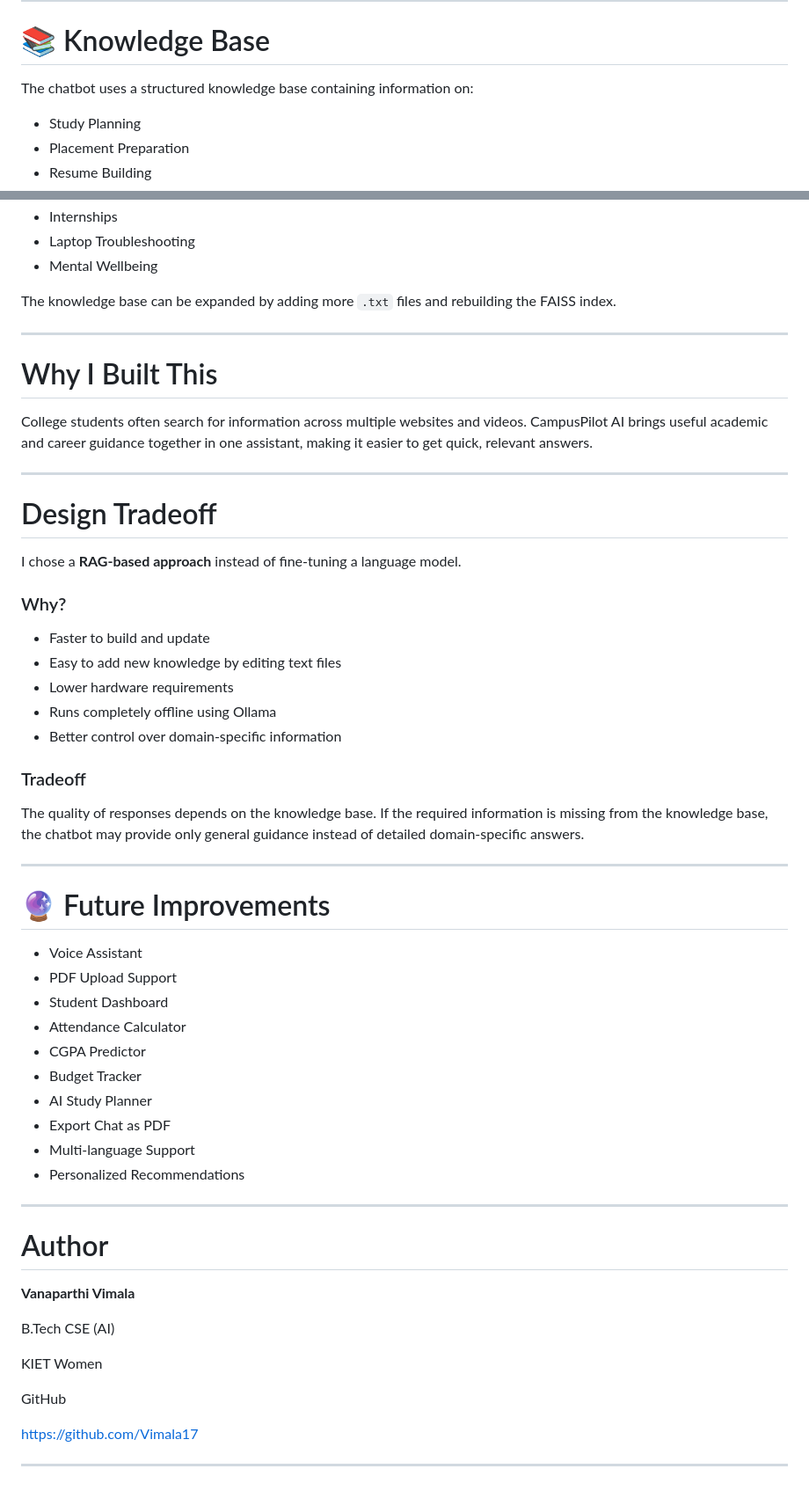
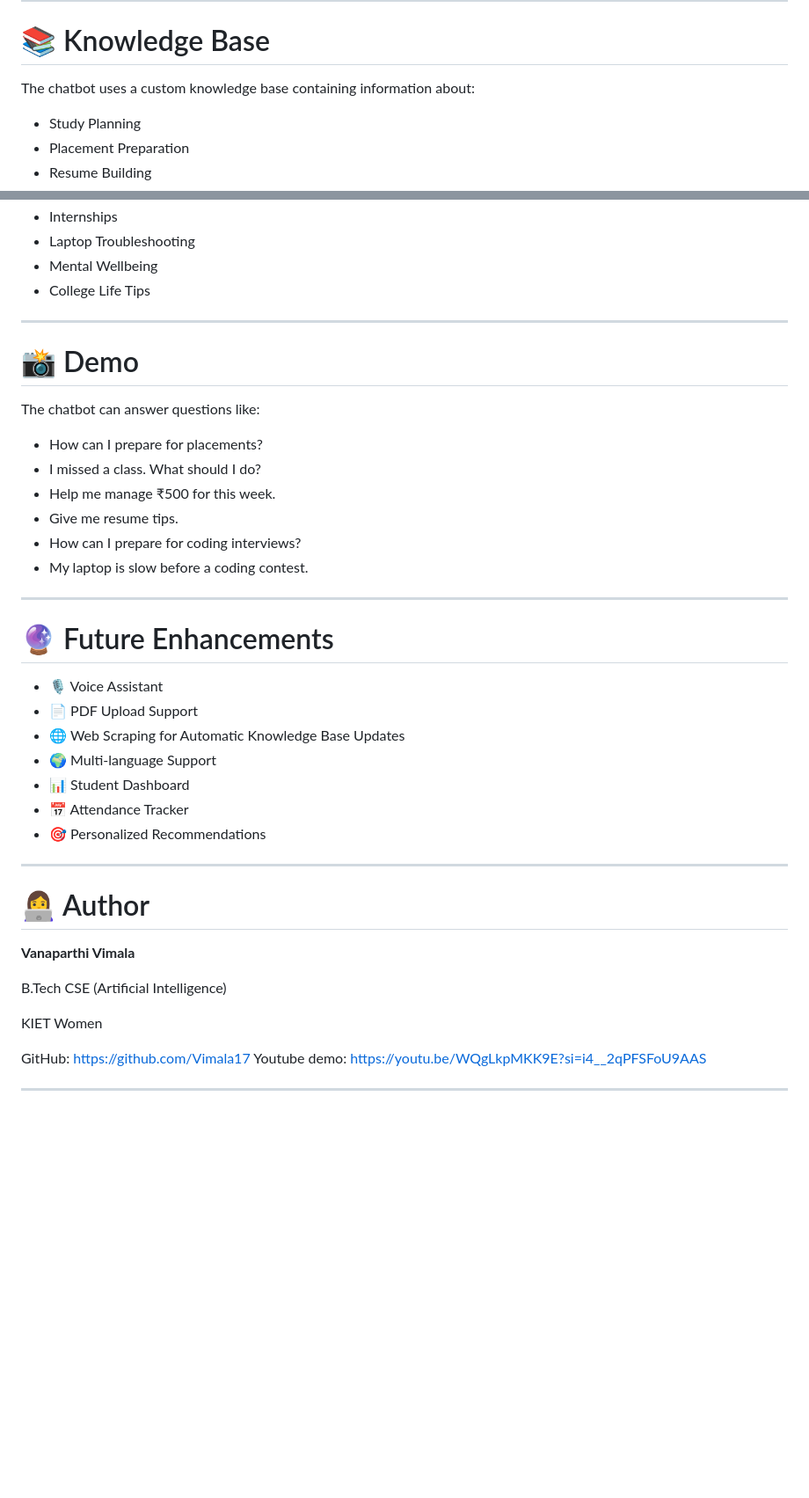
Before and after one commit to Vimala17/Campuspilot-Ai, a Markdown page: README.md, 2 parts joined by grey strips. Shown at 88% size. Rendered like a GitHub page; blank space fills up the shorter version.

```diff
--- a/README.md
+++ b/README.md
@@ -181,7 +171,7 @@ http://127.0.0.1:5000
 
 # 📚 Knowledge Base
 
-The chatbot uses a structured knowledge base containing information on:
+The chatbot uses a custom knowledge base containing information about:
 
 - Study Planning
 - Placement Preparation
@@ -196,60 +186,46 @@ The chatbot uses a structured knowledge base containing information on:
 - Internships
 - Laptop Troubleshooting
 - Mental Wellbeing
-
-The knowledge base can be expanded by adding more `.txt` files and rebuilding the FAISS index.
+- College Life Tips
 
 ---
 
-# Why I Built This
+# 📸 Demo
 
-College students often search for information across multiple websites and videos. CampusPilot AI brings useful academic and career guidance together in one assistant, making it easier to get quick, relevant answers.
+The chatbot can answer questions like:
+
+- How can I prepare for placements?
+- I missed a class. What should I do?
+- Help me manage ₹500 for this week.
+- Give me resume tips.
+- How can I prepare for coding interviews?
+- My laptop is slow before a coding contest.
 
 ---
 
-# Design Tradeoff
+# 🔮 Future Enhancements
 
-I chose a **RAG-based approach** instead of fine-tuning a language model.
-
-### Why?
-
-- Faster to build and update
-- Easy to add new knowledge by editing text files
-- Lower hardware requirements
-- Runs completely offline using Ollama
-- Better control over domain-specific information
-
-### Tradeoff
-
-The quality of responses depends on the knowledge base. If the required information is missing from the knowledge base, the chatbot may provide only general guidance instead of detailed domain-specific answers.
+- 🎙️ Voice Assistant
+- 📄 PDF Upload Support
+- 🌐 Web Scraping for Automatic Knowledge Base Updates
+- 🌍 Multi-language Support
+- 📊 Student Dashboard
+- 📅 Attendance Tracker
+- 🎯 Personalized Recommendations
 
 ---
 
-# 🔮 Future Improvements
-
-- Voice Assistant
-- PDF Upload Support
-- Student Dashboard
-- Attendance Calculator
-- CGPA Predictor
-- Budget Tracker
-- AI Study Planner
-- Export Chat as PDF
-- Multi-language Support
-- Personalized Recommendations
-
----
-
-# Author
+# 👩‍💻 Author
 
 **Vanaparthi Vimala**
 
-B.Tech CSE (AI)
+B.Tech CSE (Artificial Intelligence)
 
 KIET Women
 
-GitHub
-
+GitHub:
 https://github.com/Vimala17
+Youtube demo:
+https://youtu.be/WQgLkpMKK9E?si=i4__2qPFSFoU9AAS
 
 ---
```
Also changed, not shown: other parts of README.md (+66 -76 lines).
